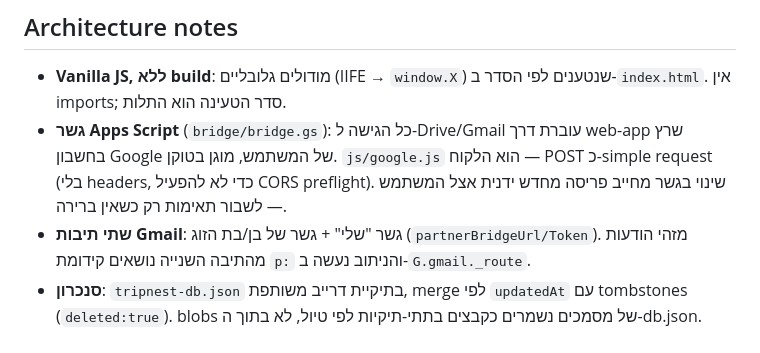
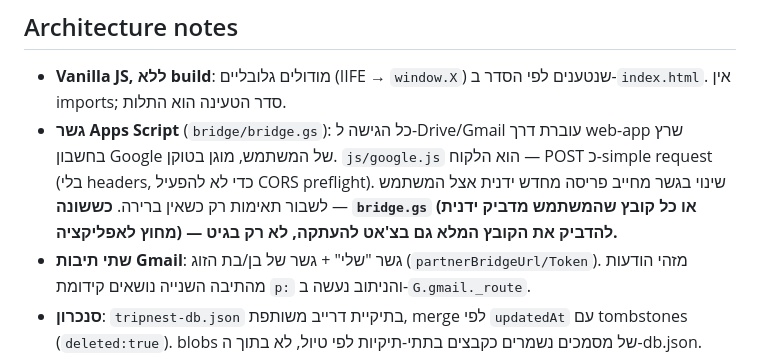
Before and after one commit to lironcon2015-prog/Trip-nest, a Markdown page: CLAUDE.md, the part around the change. GitHub-like rendering.

Commit message:
Note in CLAUDE.md: paste manually-deployed files (bridge.gs) in chat too
Co-Authored-By: Claude Fable 5 <noreply@anthropic.com>
Claude-Session: https://claude.ai/code/session_01EjRWBk4xg8c2TMQoEsA667

```diff
--- a/CLAUDE.md
+++ b/CLAUDE.md
@@ -23,7 +23,7 @@
 ## Architecture notes
 
 - **Vanilla JS, ללא build**: מודולים גלובליים (IIFE → `window.X`) שנטענים לפי הסדר ב-`index.html`. אין imports; סדר הטעינה הוא התלות.
-- **גשר Apps Script** (`bridge/bridge.gs`): כל הגישה ל-Drive/Gmail עוברת דרך web-app שרץ בחשבון Google של המשתמש, מוגן בטוקן. `js/google.js` הוא הלקוח — POST כ-simple request (בלי headers, כדי לא להפעיל CORS preflight). שינוי בגשר מחייב פריסה מחדש ידנית אצל המשתמש — לשבור תאימות רק כשאין ברירה.
+- **גשר Apps Script** (`bridge/bridge.gs`): כל הגישה ל-Drive/Gmail עוברת דרך web-app שרץ בחשבון Google של המשתמש, מוגן בטוקן. `js/google.js` הוא הלקוח — POST כ-simple request (בלי headers, כדי לא להפעיל CORS preflight). שינוי בגשר מחייב פריסה מחדש ידנית אצל המשתמש — לשבור תאימות רק כשאין ברירה. **כששונה `bridge.gs` (או כל קובץ שהמשתמש מדביק ידנית מחוץ לאפליקציה) — להדביק את הקובץ המלא גם בצ'אט להעתקה, לא רק בגיט.**
 - **שתי תיבות Gmail**: גשר "שלי" + גשר של בן/בת הזוג (`partnerBridgeUrl/Token`). מזהי הודעות מהתיבה השנייה נושאים קידומת `p:` והניתוב נעשה ב-`G.gmail._route`.
 - **סנכרון**: `tripnest-db.json` בתיקיית דרייב משותפת, merge לפי `updatedAt` עם tombstones (`deleted:true`). blobs של מסמכים נשמרים כקבצים בתתי-תיקיות לפי טיול, לא בתוך ה-db.json.
 - **Gemini — מפל מודלים**: `Gemini.call` מנסה מודלים לפי הסדר (`DEFAULT_MODELS`, דריסה ב-`DB.settings.geminiModels`); fallback רק על 429/503/RESOURCE_EXHAUSTED/UNAVAILABLE, כל שגיאה אחרת נזרקת מיד. מפתח בכותרת `x-goog-api-key`, לעולם לא ב-query string. אבחון: `Gemini.testModels` (כפתור בהגדרות).
```
